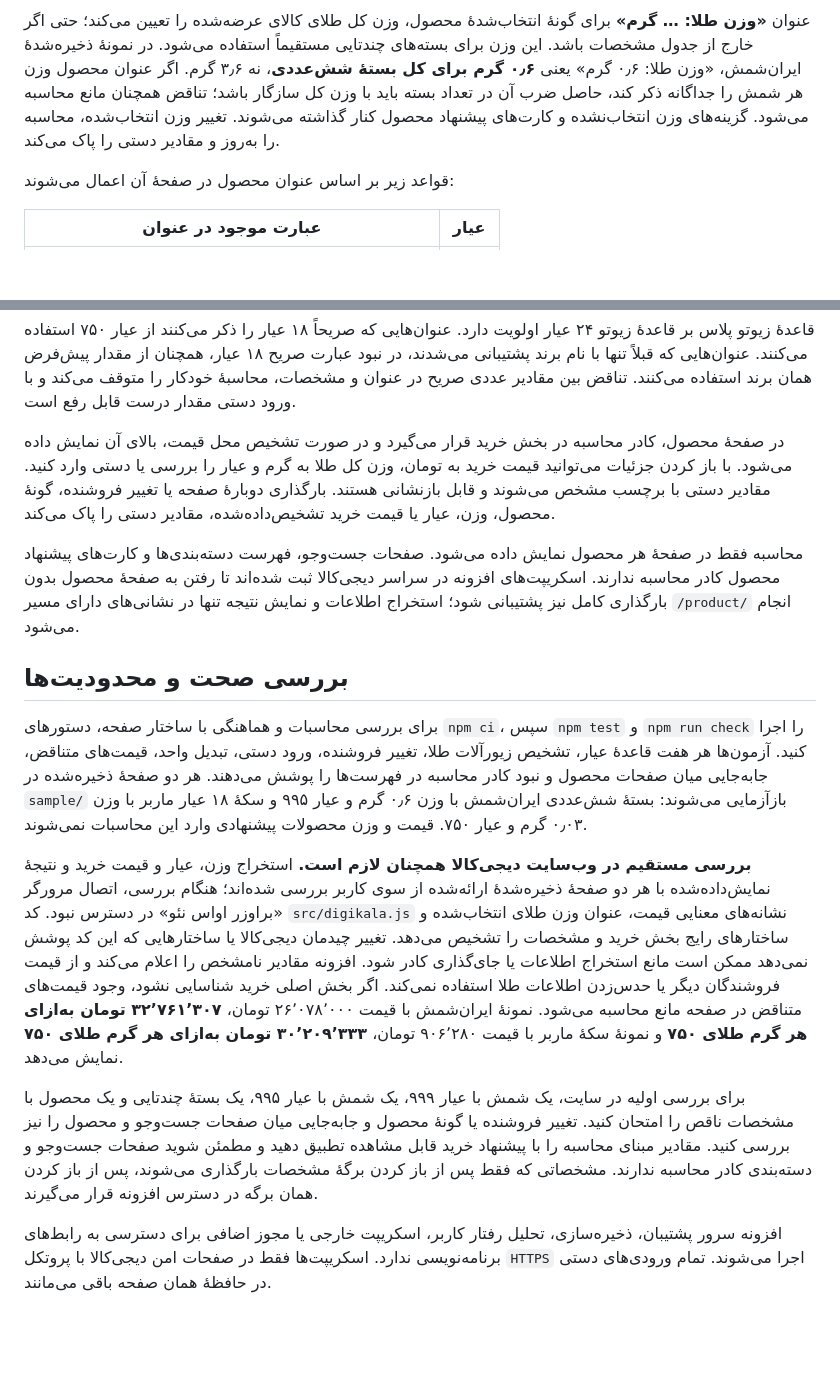
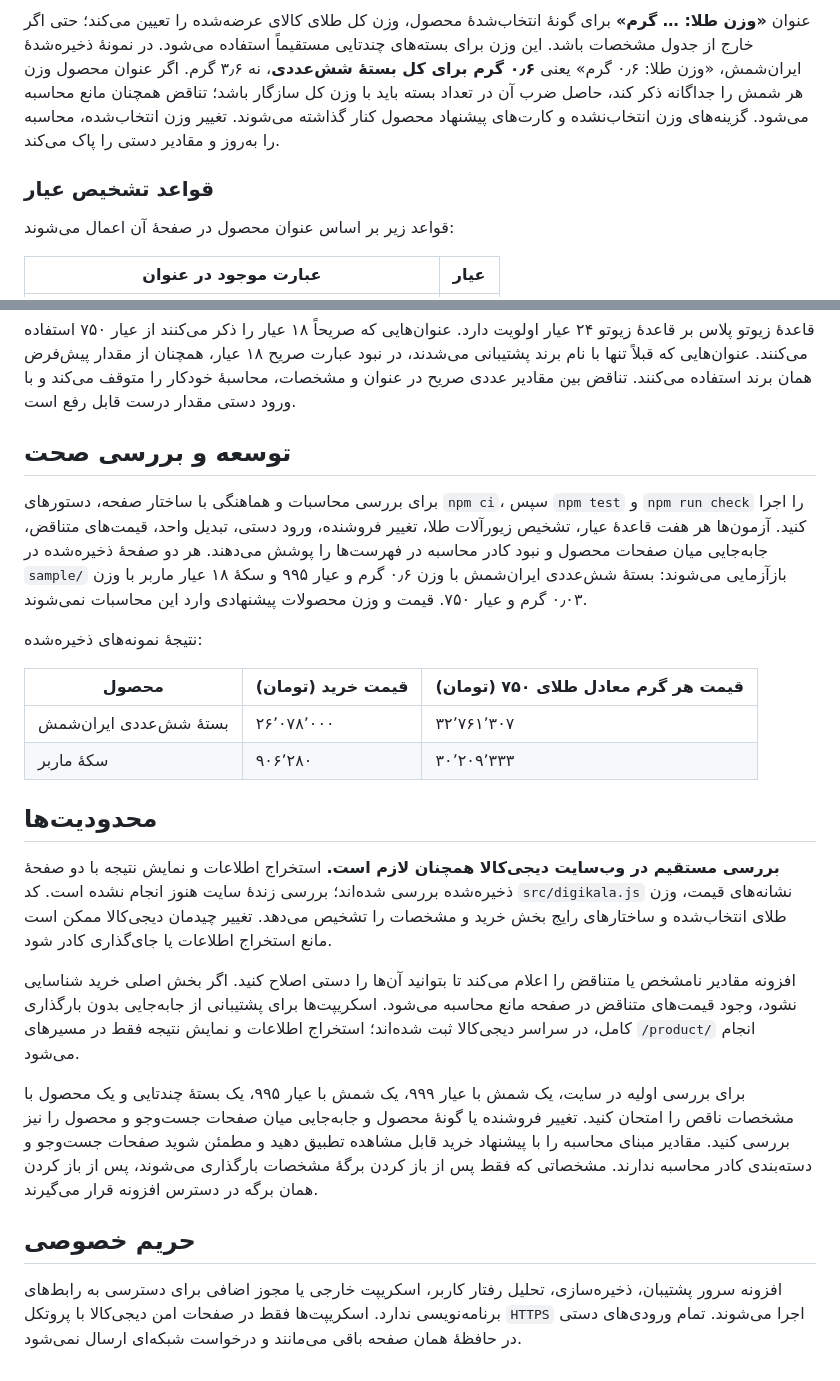
Before and after one commit to faridprogrammer/Digikala-Gold-Real-Price-Extension, a Markdown page: README.md, 2 parts joined by grey strips. GitHub-like rendering; blank space fills up the shorter version.

```diff
--- a/README.md
+++ b/README.md
@@ -24,6 +51,8 @@
 محصولات طلایی در دسته‌های مختلف، از جمله شمش، سکه، انگشتر، گردنبند، دستبند، گوشواره، آویز و سرویس طلا پشتیبانی می‌شوند. محصولات صرفاً طلایی‌رنگ، نقره، روکش طلا یا بدلی کنار گذاشته می‌شوند. محاسبه به وزن مشخص طلا و یکی از عیارهای ۷۵۰، ۹۹۵ یا ۹۹۹ نیاز دارد؛ مقادیر نامشخص یا متناقض را می‌توان دستی وارد کرد. عبارت صریح «۱۸ عیار» معادل عیار ۷۵۰ است؛ عبارت «۲۴ عیار» به‌تنهایی برای تشخیص عیار ۹۹۵ از ۹۹۹ کافی نیست و باید قاعدهٔ برند مربوط نیز مشخص باشد. واحدهای گرم، کیلوگرم، میلی‌گرم و سوت (یک‌هزارم گرم) پشتیبانی می‌شوند. تعداد صریح بسته در وزن هر شمش ضرب می‌شود. برای زیورآلات دارای سنگ یا مواد دیگر، باید وزن طلا را به کار برد؛ اگر این وزن مشخص نیست، آن را دستی وارد کنید.
 
 عنوان **«وزن طلا: … گرم»** برای گونهٔ انتخاب‌شدهٔ محصول، وزن کل طلای کالای عرضه‌شده را تعیین می‌کند؛ حتی اگر خارج از جدول مشخصات باشد. این وزن برای بسته‌های چندتایی مستقیماً استفاده می‌شود. در نمونهٔ ذخیره‌شدهٔ ایران‌شمش، «وزن طلا: ۰٫۶ گرم» یعنی **۰٫۶ گرم برای کل بستهٔ شش‌عددی**، نه ۳٫۶ گرم. اگر عنوان محصول وزن هر شمش را جداگانه ذکر کند، حاصل ضرب آن در تعداد بسته باید با وزن کل سازگار باشد؛ تناقض همچنان مانع محاسبه می‌شود. گزینه‌های وزن انتخاب‌نشده و کارت‌های پیشنهاد محصول کنار گذاشته می‌شوند. تغییر وزن انتخاب‌شده، محاسبه را به‌روز و مقادیر دستی را پاک می‌کند.
+
+### قواعد تشخیص عیار
 
 قواعد زیر بر اساس عنوان محصول در صفحهٔ آن اعمال می‌شوند:
 
@@ -39,16 +68,25 @@
 
 قاعدهٔ زیوتو پلاس بر قاعدهٔ زیوتو ۲۴ عیار اولویت دارد. عنوان‌هایی که صریحاً ۱۸ عیار را ذکر می‌کنند از عیار ۷۵۰ استفاده می‌کنند. عنوان‌هایی که قبلاً تنها با نام برند پشتیبانی می‌شدند، در نبود عبارت صریح ۱۸ عیار، همچنان از مقدار پیش‌فرض همان برند استفاده می‌کنند. تناقض بین مقادیر عددی صریح در عنوان و مشخصات، محاسبهٔ خودکار را متوقف می‌کند و با ورود دستی مقدار درست قابل رفع است.
 
-در صفحهٔ محصول، کادر محاسبه در بخش خرید قرار می‌گیرد و در صورت تشخیص محل قیمت، بالای آن نمایش داده می‌شود. با باز کردن جزئیات می‌توانید قیمت خرید به تومان، وزن کل طلا به گرم و عیار را بررسی یا دستی وارد کنید. مقادیر دستی با برچسب مشخص می‌شوند و قابل بازنشانی هستند. بارگذاری دوبارهٔ صفحه یا تغییر فروشنده، گونهٔ محصول، وزن، عیار یا قیمت خرید تشخیص‌داده‌شده، مقادیر دستی را پاک می‌کند.
-
-محاسبه فقط در صفحهٔ هر محصول نمایش داده می‌شود. صفحات جست‌وجو، فهرست دسته‌بندی‌ها و کارت‌های پیشنهاد محصول کادر محاسبه ندارند. اسکریپت‌های افزونه در سراسر دیجی‌کالا ثبت شده‌اند تا رفتن به صفحهٔ محصول بدون بارگذاری کامل نیز پشتیبانی شود؛ استخراج اطلاعات و نمایش نتیجه تنها در نشانی‌های دارای مسیر `/product/` انجام می‌شود.
-
-## بررسی صحت و محدودیت‌ها
+## توسعه و بررسی صحت
 
 برای بررسی محاسبات و هماهنگی با ساختار صفحه، دستورهای `npm ci`، سپس `npm test` و `npm run check` را اجرا کنید. آزمون‌ها هر هفت قاعدهٔ عیار، تشخیص زیورآلات طلا، تغییر فروشنده، ورود دستی، تبدیل واحد، قیمت‌های متناقض، جابه‌جایی میان صفحات محصول و نبود کادر محاسبه در فهرست‌ها را پوشش می‌دهند. هر دو صفحهٔ ذخیره‌شده در `sample/` بازآزمایی می‌شوند: بستهٔ شش‌عددی ایران‌شمش با وزن ۰٫۶ گرم و عیار ۹۹۵ و سکهٔ ۱۸ عیار ماربر با وزن ۰٫۰۳ گرم و عیار ۷۵۰. قیمت و وزن محصولات پیشنهادی وارد این محاسبات نمی‌شوند.
 
-**بررسی مستقیم در وب‌سایت دیجی‌کالا همچنان لازم است.** استخراج وزن، عیار و قیمت خرید و نتیجهٔ نمایش‌داده‌شده با هر دو صفحهٔ ذخیره‌شدهٔ ارائه‌شده از سوی کاربر بررسی شده‌اند؛ هنگام بررسی، اتصال مرورگر «براوزر او‌اس نئو» در دسترس نبود. کد `src/digikala.js` نشانه‌های معنایی قیمت، عنوان وزن طلای انتخاب‌شده و ساختارهای رایج بخش خرید و مشخصات را تشخیص می‌دهد. تغییر چیدمان دیجی‌کالا یا ساختارهایی که این کد پوشش نمی‌دهد ممکن است مانع استخراج اطلاعات یا جای‌گذاری کادر شود. افزونه مقادیر نامشخص را اعلام می‌کند و از قیمت فروشندگان دیگر یا حدس‌زدن اطلاعات طلا استفاده نمی‌کند. اگر بخش اصلی خرید شناسایی نشود، وجود قیمت‌های متناقض در صفحه مانع محاسبه می‌شود. نمونهٔ ایران‌شمش با قیمت ۲۶٬۰۷۸٬۰۰۰ تومان، **۳۲٬۷۶۱٬۳۰۷ تومان به‌ازای هر گرم طلای ۷۵۰** و نمونهٔ سکهٔ ماربر با قیمت ۹۰۶٬۲۸۰ تومان، **۳۰٬۲۰۹٬۳۳۳ تومان به‌ازای هر گرم طلای ۷۵۰** نمایش می‌دهد.
+نتیجهٔ نمونه‌های ذخیره‌شده:
+
+| محصول | قیمت خرید (تومان) | قیمت هر گرم معادل طلای ۷۵۰ (تومان) |
+| --- | --- | --- |
+| بستهٔ شش‌عددی ایران‌شمش | ۲۶٬۰۷۸٬۰۰۰ | ۳۲٬۷۶۱٬۳۰۷ |
+| سکهٔ ماربر | ۹۰۶٬۲۸۰ | ۳۰٬۲۰۹٬۳۳۳ |
+
+## محدودیت‌ها
+
+**بررسی مستقیم در وب‌سایت دیجی‌کالا همچنان لازم است.** استخراج اطلاعات و نمایش نتیجه با دو صفحهٔ ذخیره‌شده بررسی شده‌اند؛ بررسی زندهٔ سایت هنوز انجام نشده است. کد `src/digikala.js` نشانه‌های قیمت، وزن طلای انتخاب‌شده و ساختارهای رایج بخش خرید و مشخصات را تشخیص می‌دهد. تغییر چیدمان دیجی‌کالا ممکن است مانع استخراج اطلاعات یا جای‌گذاری کادر شود.
+
+افزونه مقادیر نامشخص یا متناقض را اعلام می‌کند تا بتوانید آن‌ها را دستی اصلاح کنید. اگر بخش اصلی خرید شناسایی نشود، وجود قیمت‌های متناقض در صفحه مانع محاسبه می‌شود. اسکریپت‌ها برای پشتیبانی از جابه‌جایی بدون بارگذاری کامل، در سراسر دیجی‌کالا ثبت شده‌اند؛ استخراج اطلاعات و نمایش نتیجه فقط در مسیرهای `/product/` انجام می‌شود.
 
 برای بررسی اولیه در سایت، یک شمش با عیار ۹۹۹، یک شمش با عیار ۹۹۵، یک بستهٔ چندتایی و یک محصول با مشخصات ناقص را امتحان کنید. تغییر فروشنده یا گونهٔ محصول و جابه‌جایی میان صفحات جست‌وجو و محصول را نیز بررسی کنید. مقادیر مبنای محاسبه را با پیشنهاد خرید قابل مشاهده تطبیق دهید و مطمئن شوید صفحات جست‌وجو و دسته‌بندی کادر محاسبه ندارند. مشخصاتی که فقط پس از باز کردن برگهٔ مشخصات بارگذاری می‌شوند، پس از باز کردن همان برگه در دسترس افزونه قرار می‌گیرند.
 
-افزونه سرور پشتیبان، ذخیره‌سازی، تحلیل رفتار کاربر، اسکریپت خارجی یا مجوز اضافی برای دسترسی به رابط‌های برنامه‌نویسی ندارد. اسکریپت‌ها فقط در صفحات امن دیجی‌کالا با پروتکل `HTTPS` اجرا می‌شوند. تمام ورودی‌های دستی در حافظهٔ همان صفحه باقی می‌مانند.
+## حریم خصوصی
+
+افزونه سرور پشتیبان، ذخیره‌سازی، تحلیل رفتار کاربر، اسکریپت خارجی یا مجوز اضافی برای دسترسی به رابط‌های برنامه‌نویسی ندارد. اسکریپت‌ها فقط در صفحات امن دیجی‌کالا با پروتکل `HTTPS` اجرا می‌شوند. تمام ورودی‌های دستی در حافظهٔ همان صفحه باقی می‌مانند و درخواست شبکه‌ای ارسال نمی‌شود.
```
Also changed, not shown: other parts of README.md (+34 -7 lines), images/1.png (added).
